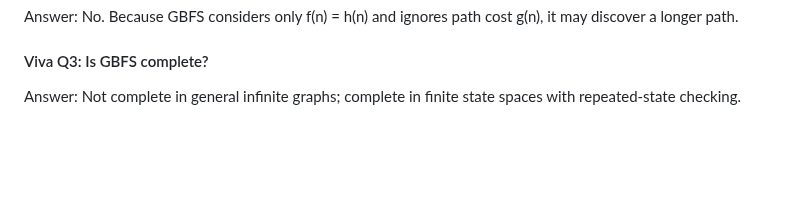
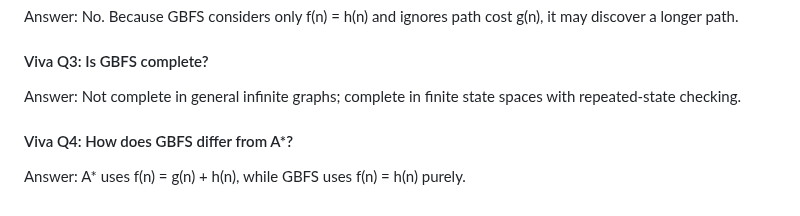
Before and after one commit to lakshyamehrotra28/AI-8Puzzle-Visualizer, a Markdown page: docs/algorithm-explanation.md, the part around the change. Rendered like a GitHub page; blank space fills up the shorter version.

Commit message:
docs: add Viva Question 4 on evaluation function distinction

```diff
--- a/docs/algorithm-explanation.md
+++ b/docs/algorithm-explanation.md
@@ -355,3 +355,7 @@ Answer: No. Because GBFS considers only f(n) = h(n) and ignores path cost g(n),
 
 #### Viva Q3: Is GBFS complete?
 Answer: Not complete in general infinite graphs; complete in finite state spaces with repeated-state checking.
+
+
+#### Viva Q4: How does GBFS differ from A*?
+Answer: A* uses f(n) = g(n) + h(n), while GBFS uses f(n) = h(n) purely.
```
